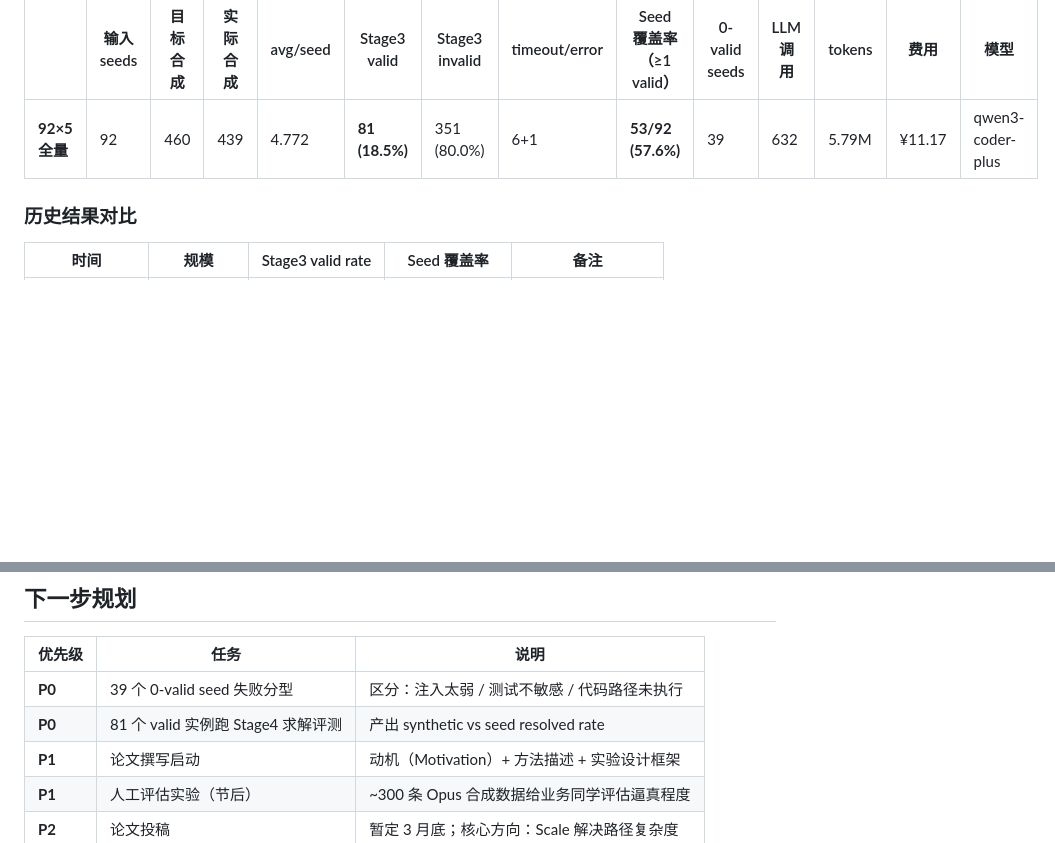
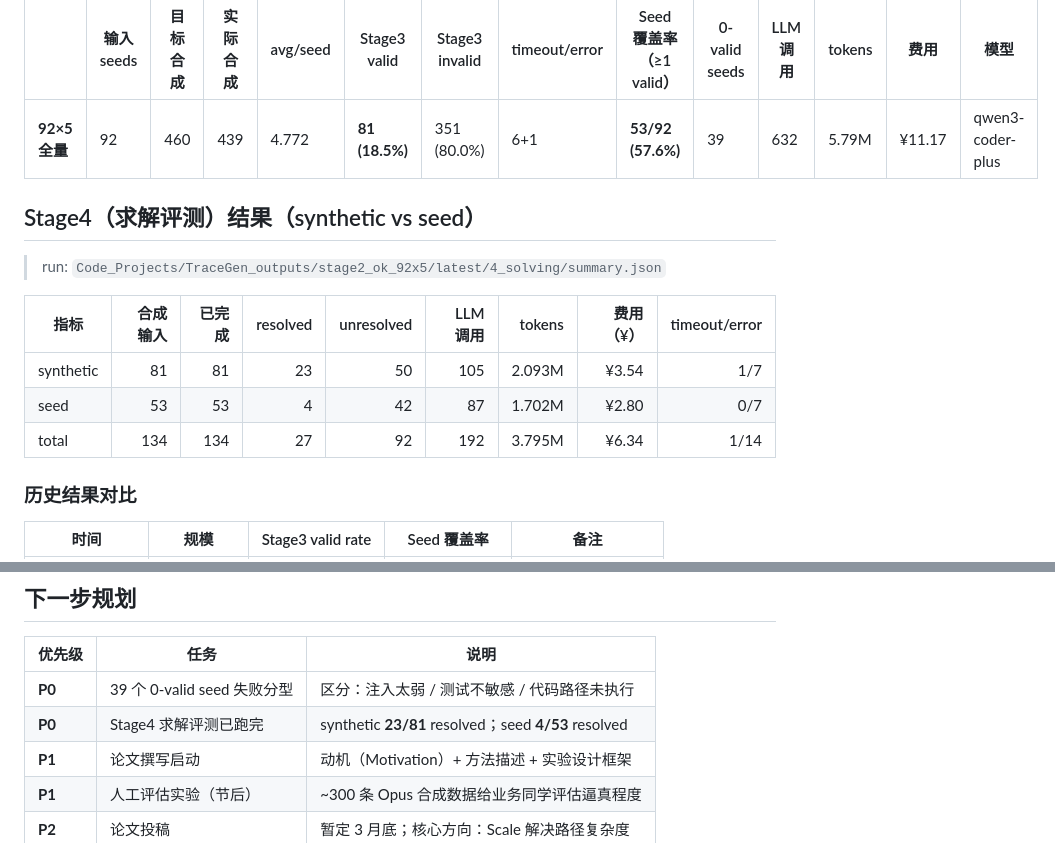
Before and after one commit to 1719930244/templog, a Markdown page: claude-code-logs/WEEKLY_REPORT_2026-02-10.md, 2 parts joined by grey strips. GitHub-like rendering; blank space fills up the shorter version.

Commit message:
Update Stage4 results (92x5 run)

```diff
--- a/claude-code-logs/WEEKLY_REPORT_2026-02-10.md
+++ b/claude-code-logs/WEEKLY_REPORT_2026-02-10.md
@@ -30,6 +30,16 @@
 |---|---|---|---|---|---|---|---|---|---|---|---|---|---|
 | **92×5 全量** | 92 | 460 | 439 | 4.772 | **81 (18.5%)** | 351 (80.0%) | 6+1 | **53/92 (57.6%)** | 39 | 632 | 5.79M | ¥11.17 | qwen3-coder-plus |
 
+## Stage4（求解评测）结果（synthetic vs seed）
+
+> run: `Code_Projects/TraceGen_outputs/stage2_ok_92x5/latest/4_solving/summary.json`
+
+| 指标 | 合成输入 | 已完成 | resolved | unresolved | LLM 调用 | tokens | 费用（¥） | timeout/error |
+|---|---:|---:|---:|---:|---:|---:|---:|---:|
+| synthetic | 81 | 81 | 23 | 50 | 105 | 2.093M | ¥3.54 | 1/7 |
+| seed | 53 | 53 | 4 | 42 | 87 | 1.702M | ¥2.80 | 0/7 |
+| total | 134 | 134 | 27 | 92 | 192 | 3.795M | ¥6.34 | 1/14 |
+
 ### 历史结果对比
 
 | 时间 | 规模 | Stage3 valid rate | Seed 覆盖率 | 备注 |
@@ -43,7 +53,7 @@
 | 优先级 | 任务 | 说明 |
 |--------|------|------|
 | **P0** | 39 个 0-valid seed 失败分型 | 区分：注入太弱 / 测试不敏感 / 代码路径未执行 |
-| **P0** | 81 个 valid 实例跑 Stage4 求解评测 | 产出 synthetic vs seed resolved rate |
+| **P0** | Stage4 求解评测已跑完 | synthetic **23/81** resolved；seed **4/53** resolved |
 | **P1** | 论文撰写启动 | 动机（Motivation）+ 方法描述 + 实验设计框架 |
 | **P1** | 人工评估实验（节后） | ~300 条 Opus 合成数据给业务同学评估逼真程度 |
 | **P2** | 论文投稿 | 暂定 3 月底；核心方向：Scale 解决路径复杂度 |
```
